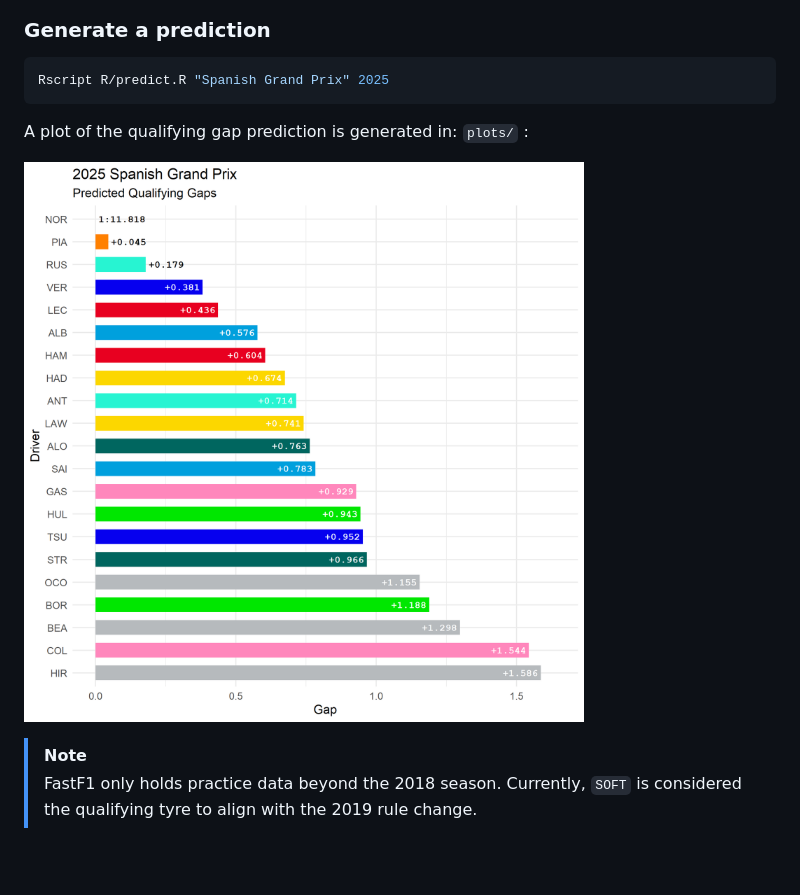
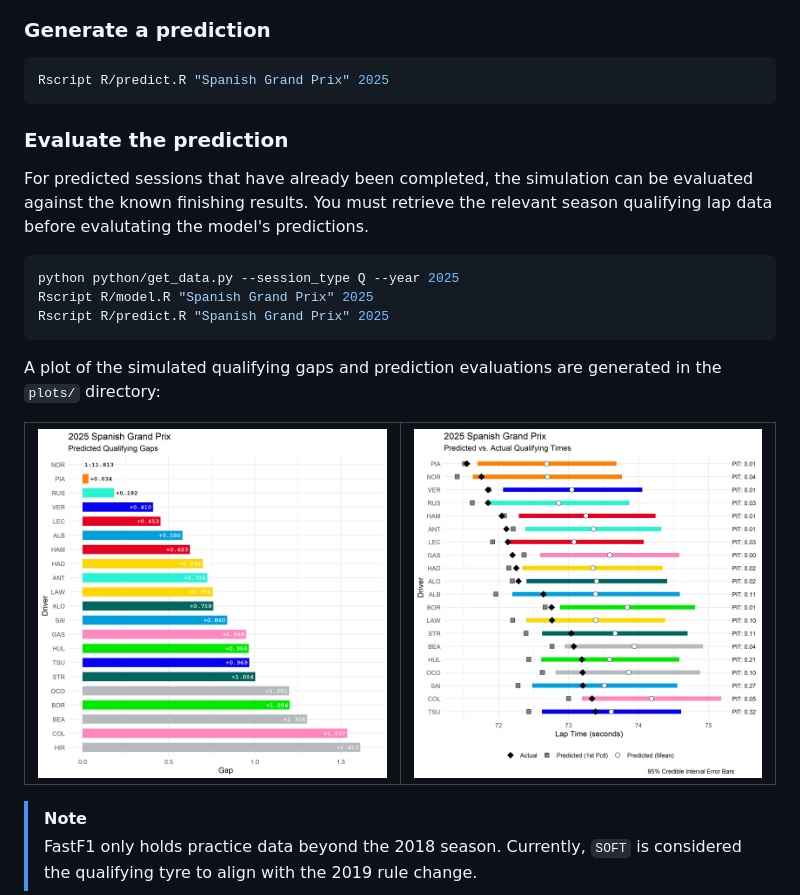
Before and after one commit to aes21/laps-of-judgement, a Markdown page: README.md, the part around the change. Rendered like a GitHub page; pictures changed too: plots/evaluated_grid_2025_Spanish_Grand_Prix.png (added), plots/predicted_grid_2025_Spanish_Grand_Prix.png; blank space fills up the shorter version.

Commit message:
initial commit for simulation evaluation

````diff
--- a/README.md
+++ b/README.md
@@ -47,9 +47,23 @@ Rscript R/model.R "Spanish Grand Prix" 2025
 ```bash
 Rscript R/predict.R "Spanish Grand Prix" 2025
 ```
-A plot of the qualifying gap prediction is generated in: `plots/` :
 
-![Prediction](plots/predicted_grid_2025_Spanish_Grand_Prix.png)
+### Evaluate the prediction
+For predicted sessions that have already been completed, the simulation can be evaluated against the known finishing results. You must retrieve the relevant season qualifying lap data before evalutating the model's predictions.
+
+```bash
+python python/get_data.py --session_type Q --year 2025
+Rscript R/model.R "Spanish Grand Prix" 2025
+Rscript R/predict.R "Spanish Grand Prix" 2025
+```
+A plot of the simulated qualifying gaps and prediction evaluations are generated in the `plots/` directory:
+
+<table>
+  <tr>
+    <td><img src="plots/predicted_grid_2025_Spanish_Grand_Prix.png" width="400"/></td>
+    <td><img src="plots/evaluated_grid_2025_Spanish_Grand_Prix.png" width="400"/></td>
+  </tr>
+</table>
 
 > [!NOTE]
 > FastF1 only holds practice data beyond the 2018 season. Currently, `SOFT` is considered the qualifying tyre to align with the 2019 rule change.
````
Also changed, not shown: 2 other files.
